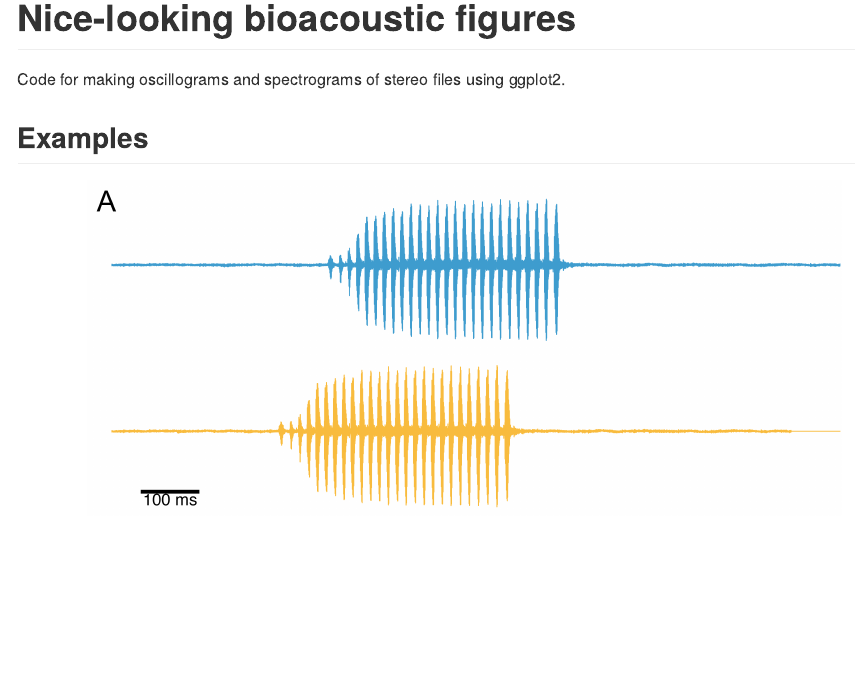
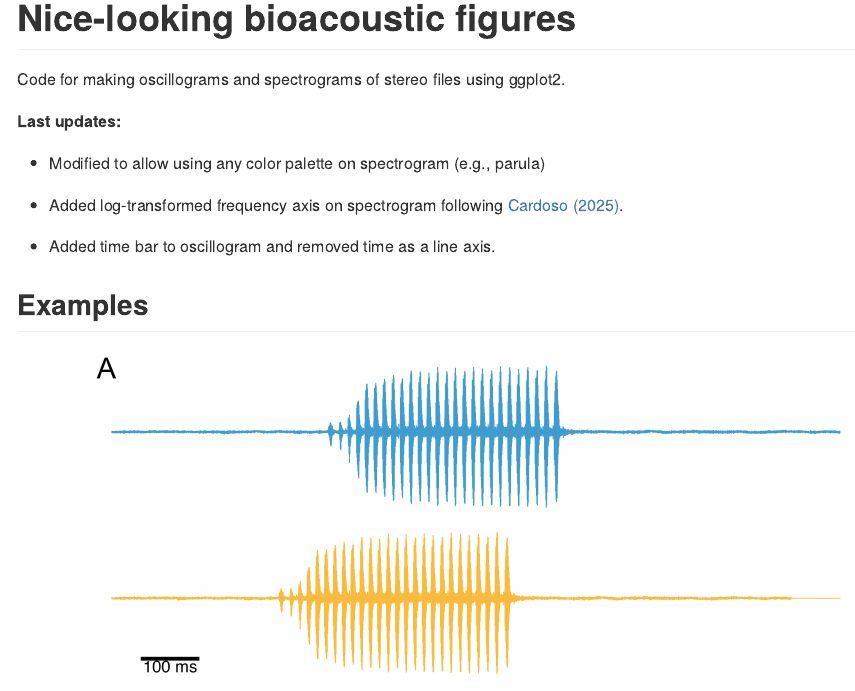
Before and after one commit to MatiasIMunoz/Nice-Oscillograms-Spectrograms, an R Markdown document (README.Rmd): the page in a window 1100 px wide, from its top. The pictures show the output file README.md that the author committed with the source, drawn offline in the style of GitHub.

Commit message:
Changed README to include last updates.

```diff
--- a/README.Rmd
+++ b/README.Rmd
@@ -9,6 +9,14 @@ editor_options:
 
 <!-- Short Description  -->
 Code for making oscillograms and spectrograms of stereo files using ggplot2.
+
+**Last updates:**
+
+* Modified to allow using any color palette on spectrogram (e.g., parula)
+
+* Added log-transformed frequency axis on spectrogram following [Cardoso (2025)](https://besjournals.onlinelibrary.wiley.com/doi/full/10.1111/2041-210X.70145).
+
+* Added time bar to oscillogram and removed time as a line axis.
 
 
 <!-- README.md is generated from README.Rmd. Please edit that file -->
```
Also changed, not shown: README.md.
